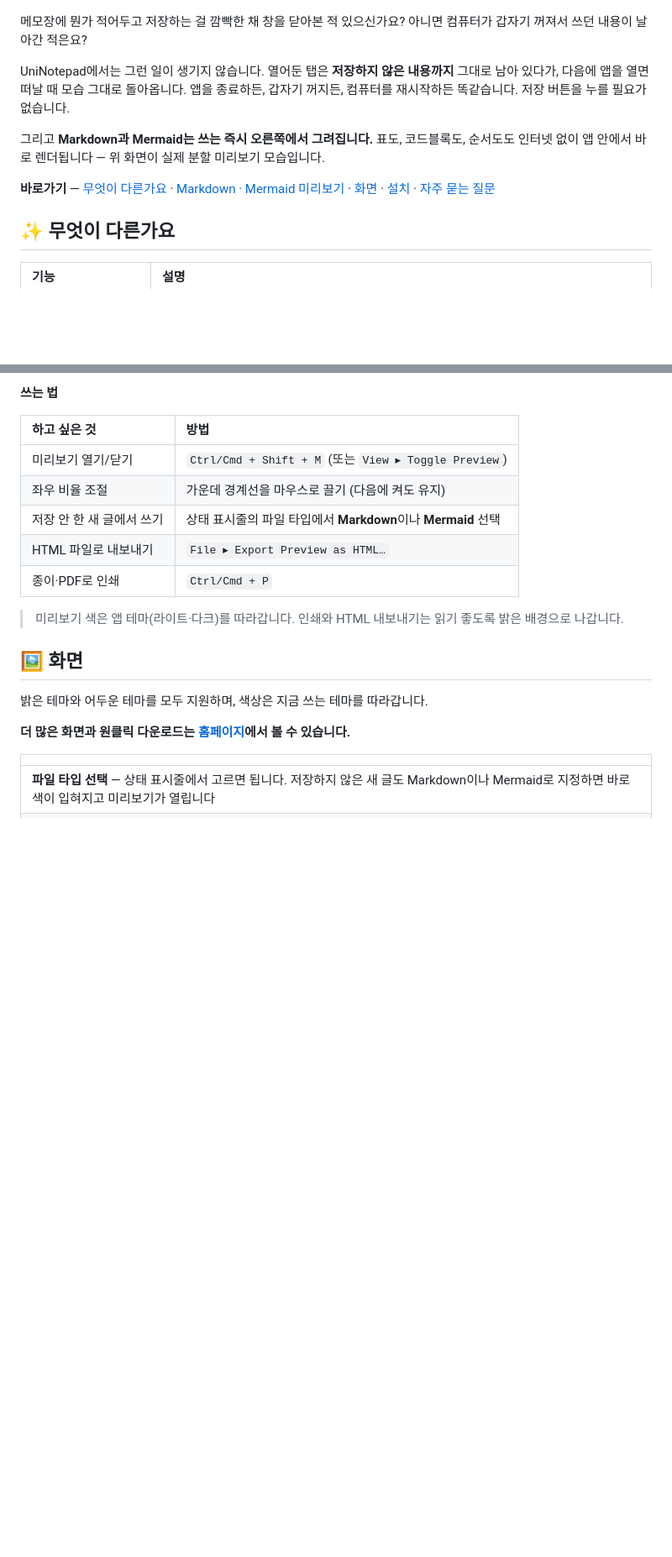
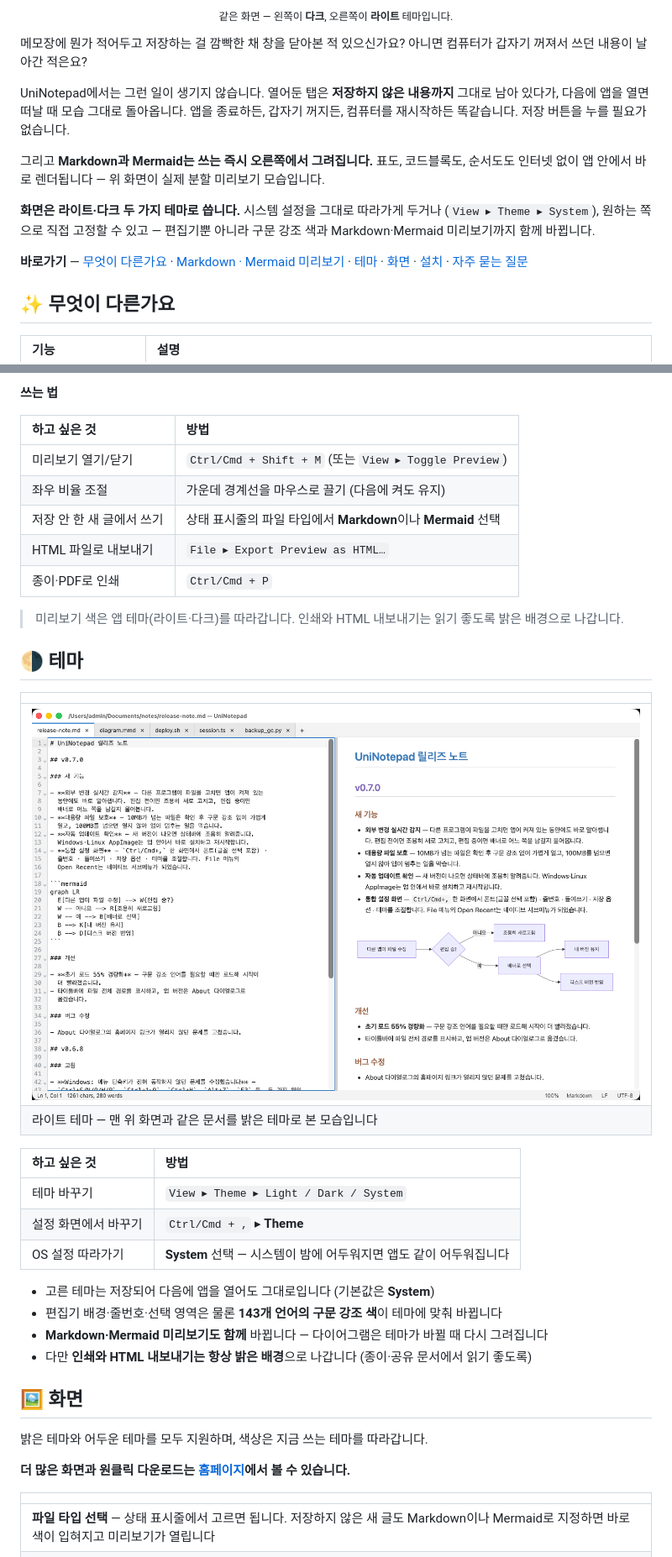
Before and after one commit to ilphs/UniNotepad, a Markdown page: README.md, 2 parts joined by grey strips. Shown at 84% size. Drawn GitHub-style; pictures changed too: docs/syntax-markdown-light.png (added); blank space fills up the shorter version.

```diff
--- a/README.md
+++ b/README.md
@@ -19,4 +20,5 @@
 </p>
+<p align="center"><sub>같은 화면 — 왼쪽이 <b>다크</b>, 오른쪽이 <b>라이트</b> 테마입니다.</sub></p>
 
 메모장에 뭔가 적어두고 저장하는 걸 깜빡한 채 창을 닫아본 적 있으신가요?
 아니면 컴퓨터가 갑자기 꺼져서 쓰던 내용이 날아간 적은요?
@@ -28,7 +30,11 @@ UniNotepad에서는 그런 일이 생기지 않습니다. 열어둔 탭은 **저
 그리고 **Markdown과 Mermaid는 쓰는 즉시 오른쪽에서 그려집니다.** 표도, 코드블록도,
 순서도도 인터넷 없이 앱 안에서 바로 렌더됩니다 — 위 화면이 실제 분할 미리보기 모습입니다.
 
-**바로가기** — [무엇이 다른가요](#-무엇이-다른가요) · [Markdown · Mermaid 미리보기](#-markdown--mermaid-미리보기) · [화면](#-화면) · [설치](#-설치) · [자주 묻는 질문](#-자주-묻는-질문)
+**화면은 라이트·다크 두 가지 테마로 씁니다.** 시스템 설정을 그대로 따라가게 두거나
+(`View ▸ Theme ▸ System`), 원하는 쪽으로 직접 고정할 수 있고 — 편집기뿐 아니라
+구문 강조 색과 Markdown·Mermaid 미리보기까지 함께 바뀝니다.
+
+**바로가기** — [무엇이 다른가요](#-무엇이-다른가요) · [Markdown · Mermaid 미리보기](#-markdown--mermaid-미리보기) · [테마](#-테마) · [화면](#-화면) · [설치](#-설치) · [자주 묻는 질문](#-자주-묻는-질문)
 
 ## ✨ 무엇이 다른가요
 
@@ -87,6 +93,24 @@ UniNotepad에서는 그런 일이 생기지 않습니다. 열어둔 탭은 **저
 | 종이·PDF로 인쇄 | `Ctrl/Cmd + P` |
 
 > 미리보기 색은 앱 테마(라이트·다크)를 따라갑니다. 인쇄와 HTML 내보내기는 읽기 좋도록 밝은 배경으로 나갑니다.
+
+## 🌗 테마
+
+| |
+|:--|
+| [![라이트 테마와 다크 테마의 Markdown 미리보기 비교](docs/syntax-markdown-light.png)](https://uninotepad-xi.vercel.app/) |
+| 라이트 테마 — 맨 위 화면과 같은 문서를 밝은 테마로 본 모습입니다 |
+
+| 하고 싶은 것 | 방법 |
+|:--|:--|
+| 테마 바꾸기 | `View ▸ Theme ▸ Light / Dark / System` |
+| 설정 화면에서 바꾸기 | `Ctrl/Cmd + ,` ▸ **Theme** |
+| OS 설정 따라가기 | **System** 선택 — 시스템이 밤에 어두워지면 앱도 같이 어두워집니다 |
+
+- 고른 테마는 저장되어 다음에 앱을 열어도 그대로입니다 (기본값은 **System**)
+- 편집기 배경·줄번호·선택 영역은 물론 **143개 언어의 구문 강조 색**이 테마에 맞춰 바뀝니다
+- **Markdown·Mermaid 미리보기도 함께** 바뀝니다 — 다이어그램은 테마가 바뀔 때 다시 그려집니다
+- 다만 **인쇄와 HTML 내보내기는 항상 밝은 배경**으로 나갑니다 (종이·공유 문서에서 읽기 좋도록)
 
 ## 🖼 화면
 
```
Also changed, not shown: other parts of README.md (+3 -2 lines), docs/syntax-markdown.png, site/assets/syntax-markdown-light.png (added), site/assets/syntax-markdown.png, 1 other file.
